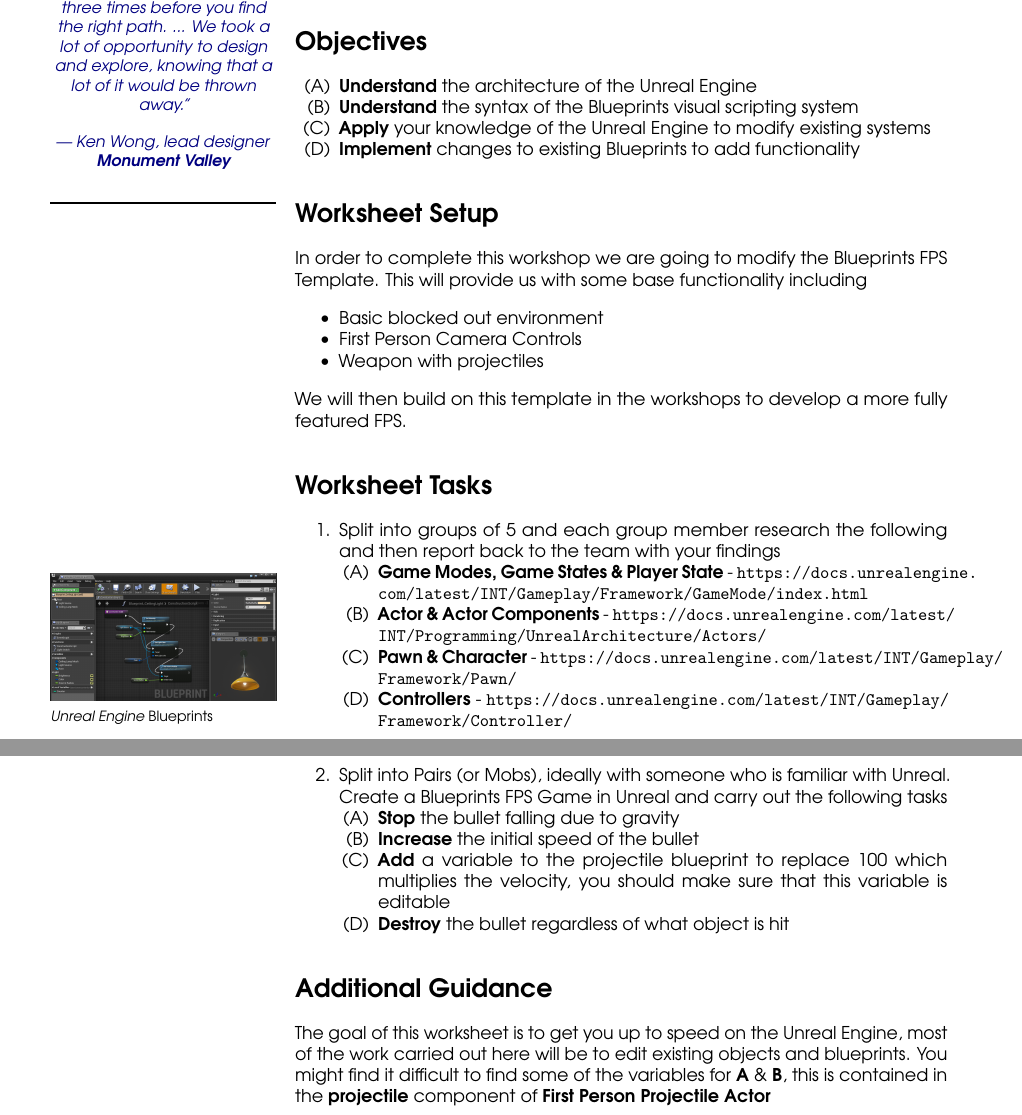
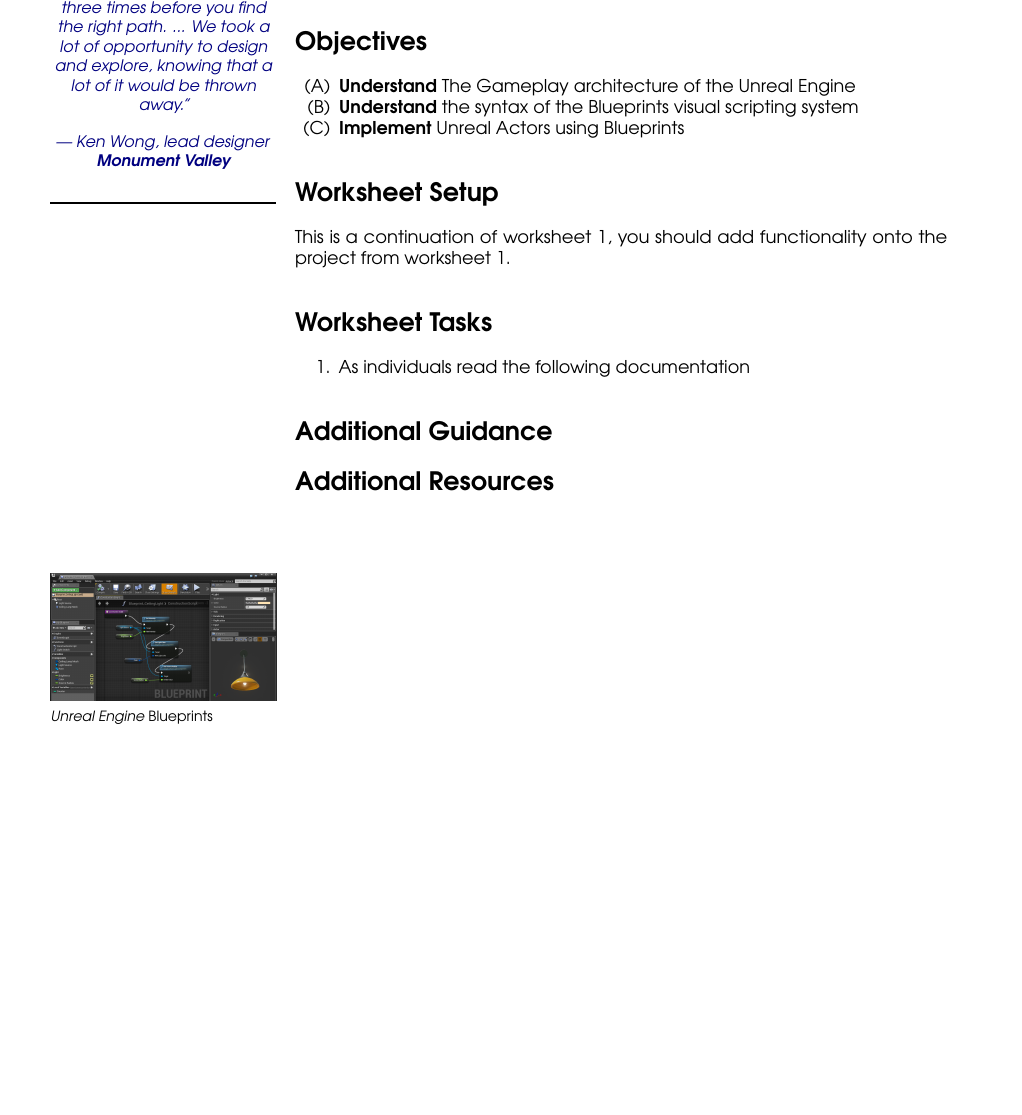
Before and after one commit to Penfound/workshops, a LaTeX document (2016-17/unreal-blueprints/worksheet 2/unreal-bp-worksheet2.tex): two parts of pages 1 and 2 of 2 before the commit and part of the page after it, the two joined at a grey line, cut so that both start at the same text, the shorter picture padded with empty space. Compiled offline with pdfLaTeX.

Commit message:
First pass of objecives

```diff
--- a/2016-17/unreal-blueprints/worksheet 2/unreal-bp-worksheet2.tex
+++ b/2016-17/unreal-blueprints/worksheet 2/unreal-bp-worksheet2.tex
@@ -32,48 +32,40 @@
 
 \section*{Objectives}
 \begin{enumerate}[label=(\Alph*)]
-	\item \textbf{Understand} the architecture of the Unreal Engine
+	\item \textbf{Understand} The Gameplay architecture of the Unreal Engine
 	\item \textbf{Understand} the syntax of the Blueprints visual scripting system
-	\item \textbf{Apply} your knowledge of the Unreal Engine to modify existing systems
-	\item \textbf{Implement} changes to existing Blueprints to add functionality
+	\item \textbf{Implement} Unreal Actors using Blueprints
 \end{enumerate}
 
 \section*{Worksheet Setup}
 
-In order to complete this workshop we are going to modify the Blueprints FPS Template. This will provide us with some base functionality including
+This is a continuation of worksheet 1, you should add functionality onto the project from worksheet 1.
 
-\begin{itemize}
-	\item Basic blocked out environment
-	\item First Person Camera Controls
-	\item Weapon with projectiles
-\end{itemize}
-
-We will then build on this template in the workshops to develop a more fully featured FPS.
 
 \section*{Worksheet Tasks}
 
 \begin{enumerate}
-	\item Split into groups of 5 and each group member research the following and then report back to  the team with your findings
-	\begin{enumerate}[label=(\Alph*)]
-		\item \textbf{Game Modes, Game States \& Player State} - \url{https://docs.unrealengine.com/latest/INT/Gameplay/Framework/GameMode/index.html}
-		\item \textbf{Actor \& Actor Components} - \url{https://docs.unrealengine.com/latest/INT/Programming/UnrealArchitecture/Actors/}
-		\item \textbf{Pawn \& Character} - \url{https://docs.unrealengine.com/latest/INT/Gameplay/Framework/Pawn/}
-		\item \textbf{Controllers} - \url{https://docs.unrealengine.com/latest/INT/Gameplay/Framework/Controller/}
-	\end{enumerate}
-	\item Split into Pairs (or Mobs), ideally with someone who is familiar with Unreal. Create a Blueprints FPS Game in Unreal and carry out the following tasks
-		\begin{enumerate}[label=(\Alph*)]
-		\item \textbf{Stop} the bullet falling due to gravity
-		\item \textbf{Increase} the initial speed of the bullet
-		\item \textbf{Add} a variable to the projectile blueprint to replace 100 which multiplies the velocity, you should make sure that this variable is editable
-		\item \textbf{Destroy} the bullet regardless of what object is hit
-		\end{enumerate}
+	\item As individuals read the following documentation
+%	\begin{enumerate}[label=(\Alph*)]
+%		\item \textbf{Game Modes, Game States \& Player State} - \url{https://docs.unrealengine.com/latest/INT/Gameplay/Framework/GameMode/index.html}
+%		\item \textbf{Actor \& Actor Components} - \url{https://docs.unrealengine.com/latest/INT/Programming/UnrealArchitecture/Actors/}
+%		\item \textbf{Pawn \& Character} - \url{https://docs.unrealengine.com/latest/INT/Gameplay/Framework/Pawn/}
+%		\item \textbf{Controllers} - \url{https://docs.unrealengine.com/latest/INT/Gameplay/Framework/Controller/}
+%	\end{enumerate}
+%	\item Split into Pairs (or Mobs), ideally with someone who is familiar with Unreal. Create a Blueprints FPS Game in Unreal and carry out the following tasks
+%		\begin{enumerate}[label=(\Alph*)]
+%		\item \textbf{Stop} the bullet falling due to gravity
+%		\item \textbf{Increase} the initial speed of the bullet
+%		\item \textbf{Add} a variable to the projectile blueprint to replace 100 which multiplies the velocity, you should make sure that this variable is editable
+%		\item \textbf{Destroy} the bullet regardless of what object is hit
+%		\end{enumerate}
 \end{enumerate}
 
 \section*{Additional Guidance}
 
-The goal of this worksheet is to get you up to speed on the Unreal Engine, most of the work carried out here will be to edit existing objects and blueprints. You might find it difficult to find some of the variables for \textbf{A} \& \textbf{B}, this is contained in the \textbf{projectile} component of \textbf{First Person Projectile Actor}
 
-%\section*{Additional Resources}
+
+\section*{Additional Resources}
 
 %\begin{itemize}
 %    \item Keith, C. (2010) Agile Game Development with Scrum. Pearson Education.
```
